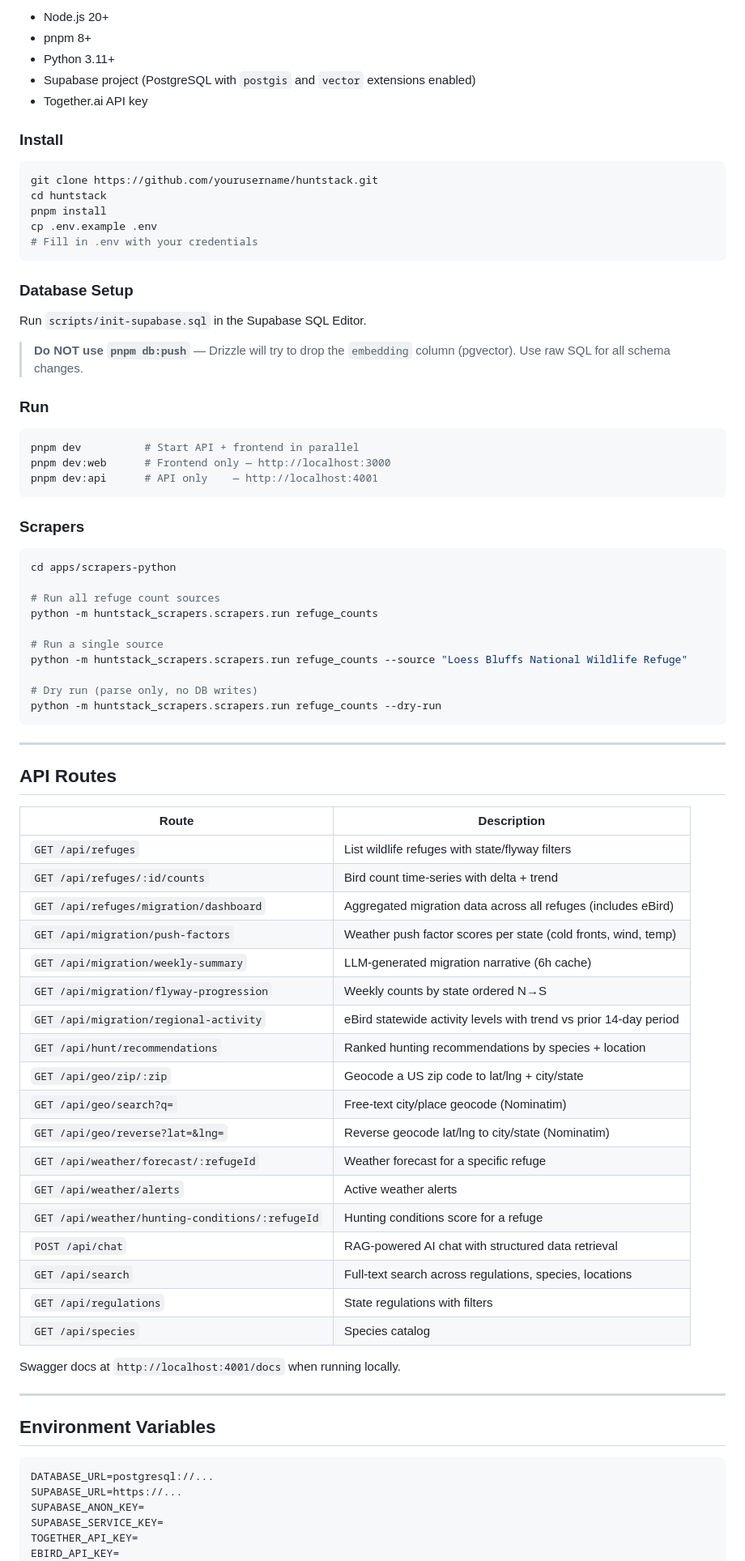
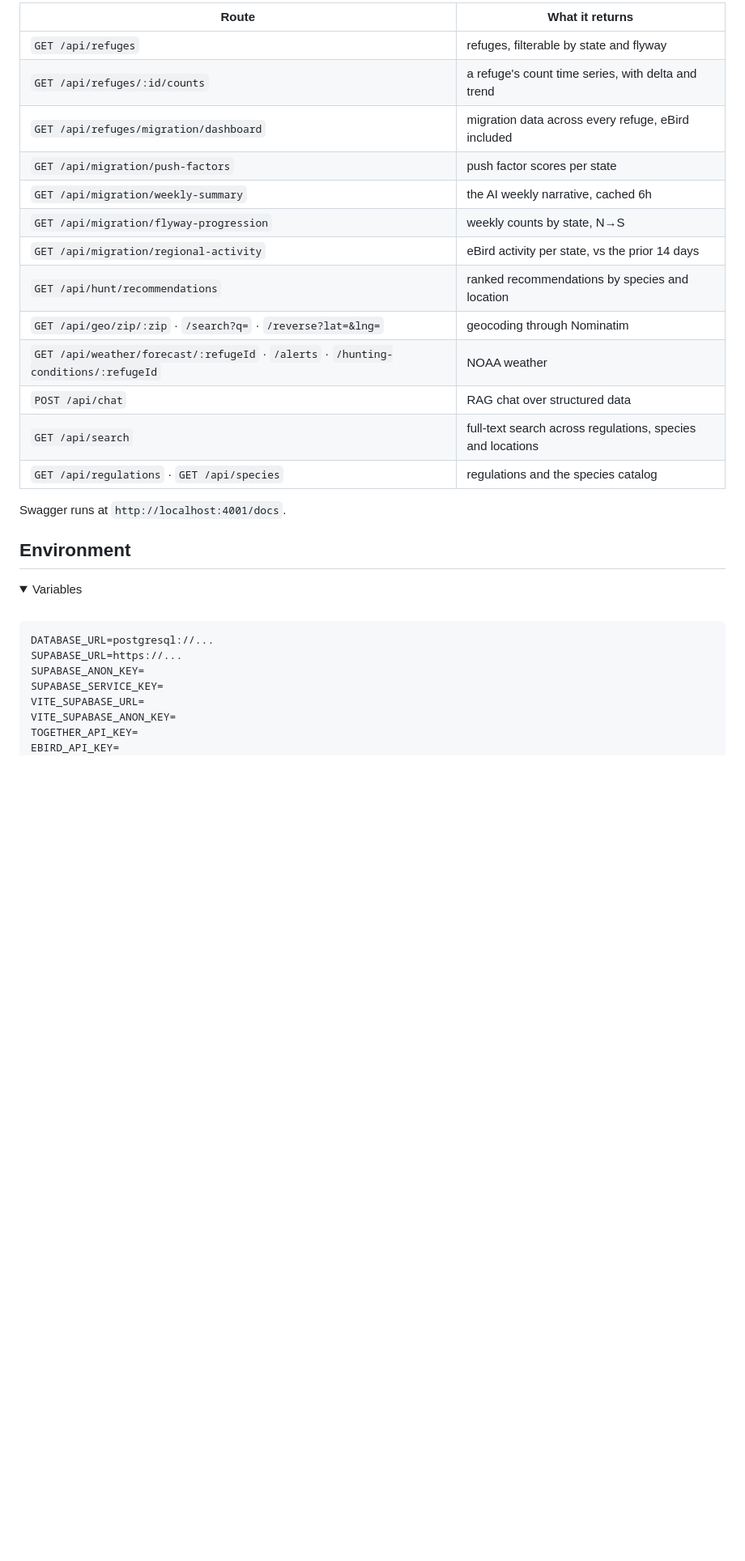
Before and after one commit to njcurtis3/huntstack, a Markdown page: README.md, the part around one of its changes. Shown at 81% size. Drawn GitHub-style; folded sections open; blank space fills up the shorter version.

Commit message:
Restyle README after omaorchestra's layout

````diff
--- a/README.md
+++ b/README.md
@@ -130,85 +217,38 @@ huntstack/
 
-- Node.js 20+
-- pnpm 8+
-- Python 3.11+
-- Supabase project (PostgreSQL with `postgis` and `vector` extensions enabled)
-- Together.ai API key
+| Route | What it returns |
+|---|---|
+| `GET /api/refuges` | refuges, filterable by state and flyway |
+| `GET /api/refuges/:id/counts` | a refuge's count time series, with delta and trend |
+| `GET /api/refuges/migration/dashboard` | migration data across every refuge, eBird included |
+| `GET /api/migration/push-factors` | push factor scores per state |
+| `GET /api/migration/weekly-summary` | the AI weekly narrative, cached 6h |
+| `GET /api/migration/flyway-progression` | weekly counts by state, N→S |
+| `GET /api/migration/regional-activity` | eBird activity per state, vs the prior 14 days |
+| `GET /api/hunt/recommendations` | ranked recommendations by species and location |
+| `GET /api/geo/zip/:zip` · `/search?q=` · `/reverse?lat=&lng=` | geocoding through Nominatim |
+| `GET /api/weather/forecast/:refugeId` · `/alerts` · `/hunting-conditions/:refugeId` | NOAA weather |
+| `POST /api/chat` | RAG chat over structured data |
+| `GET /api/search` | full-text search across regulations, species and locations |
+| `GET /api/regulations` · `GET /api/species` | regulations and the species catalog |
 
-### Install
+Swagger runs at `http://localhost:4001/docs`.
 
-```bash
-git clone https://github.com/yourusername/huntstack.git
-cd huntstack
-pnpm install
-cp .env.example .env
-# Fill in .env with your credentials
-```
+</details>
 
-### Database Setup
+## Environment
 
-Run `scripts/init-supabase.sql` in the Supabase SQL Editor.
-
-> **Do NOT use `pnpm db:push`** — Drizzle will try to drop the `embedding` column (pgvector). Use raw SQL for all schema changes.
-
-### Run
-
-```bash
-pnpm dev          # Start API + frontend in parallel
-pnpm dev:web      # Frontend only — http://localhost:3000
-pnpm dev:api      # API only    — http://localhost:4001
-```
-
-### Scrapers
-
-```bash
-cd apps/scrapers-python
-
-# Run all refuge count sources
-python -m huntstack_scrapers.scrapers.run refuge_counts
-
-# Run a single source
-python -m huntstack_scrapers.scrapers.run refuge_counts --source "Loess Bluffs National Wildlife Refuge"
-
-# Dry run (parse only, no DB writes)
-python -m huntstack_scrapers.scrapers.run refuge_counts --dry-run
-```
-
----
-
-## API Routes
-
-| Route | Description |
-| ----- | ----------- |
-| `GET /api/refuges` | List wildlife refuges with state/flyway filters |
-| `GET /api/refuges/:id/counts` | Bird count time-series with delta + trend |
-| `GET /api/refuges/migration/dashboard` | Aggregated migration data across all refuges (includes eBird) |
-| `GET /api/migration/push-factors` | Weather push factor scores per state (cold fronts, wind, temp) |
-| `GET /api/migration/weekly-summary` | LLM-generated migration narrative (6h cache) |
-| `GET /api/migration/flyway-progression` | Weekly counts by state ordered N→S |
-| `GET /api/migration/regional-activity` | eBird statewide activity levels with trend vs prior 14-day period |
-| `GET /api/hunt/recommendations` | Ranked hunting recommendations by species + location |
-| `GET /api/geo/zip/:zip` | Geocode a US zip code to lat/lng + city/state |
-| `GET /api/geo/search?q=` | Free-text city/place geocode (Nominatim) |
-| `GET /api/geo/reverse?lat=&lng=` | Reverse geocode lat/lng to city/state (Nominatim) |
-| `GET /api/weather/forecast/:refugeId` | Weather forecast for a specific refuge |
-| `GET /api/weather/alerts` | Active weather alerts |
-| `GET /api/weather/hunting-conditions/:refugeId` | Hunting conditions score for a refuge |
-| `POST /api/chat` | RAG-powered AI chat with structured data retrieval |
-| `GET /api/search` | Full-text search across regulations, species, locations |
-| `GET /api/regulations` | State regulations with filters |
-| `GET /api/species` | Species catalog |
-
-Swagger docs at `http://localhost:4001/docs` when running locally.
-
----
-
-## Environment Variables
+<details>
+<summary>
+ Variables
+</summary> <br />
 
 ```bash
 DATABASE_URL=postgresql://...
 SUPABASE_URL=https://...
 SUPABASE_ANON_KEY=
 SUPABASE_SERVICE_KEY=
+VITE_SUPABASE_URL=
+VITE_SUPABASE_ANON_KEY=
 TOGETHER_API_KEY=
 EBIRD_API_KEY=
 VITE_API_URL=http://localhost:4001
````
Also changed, not shown: other parts of README.md (+216 -127 lines).
